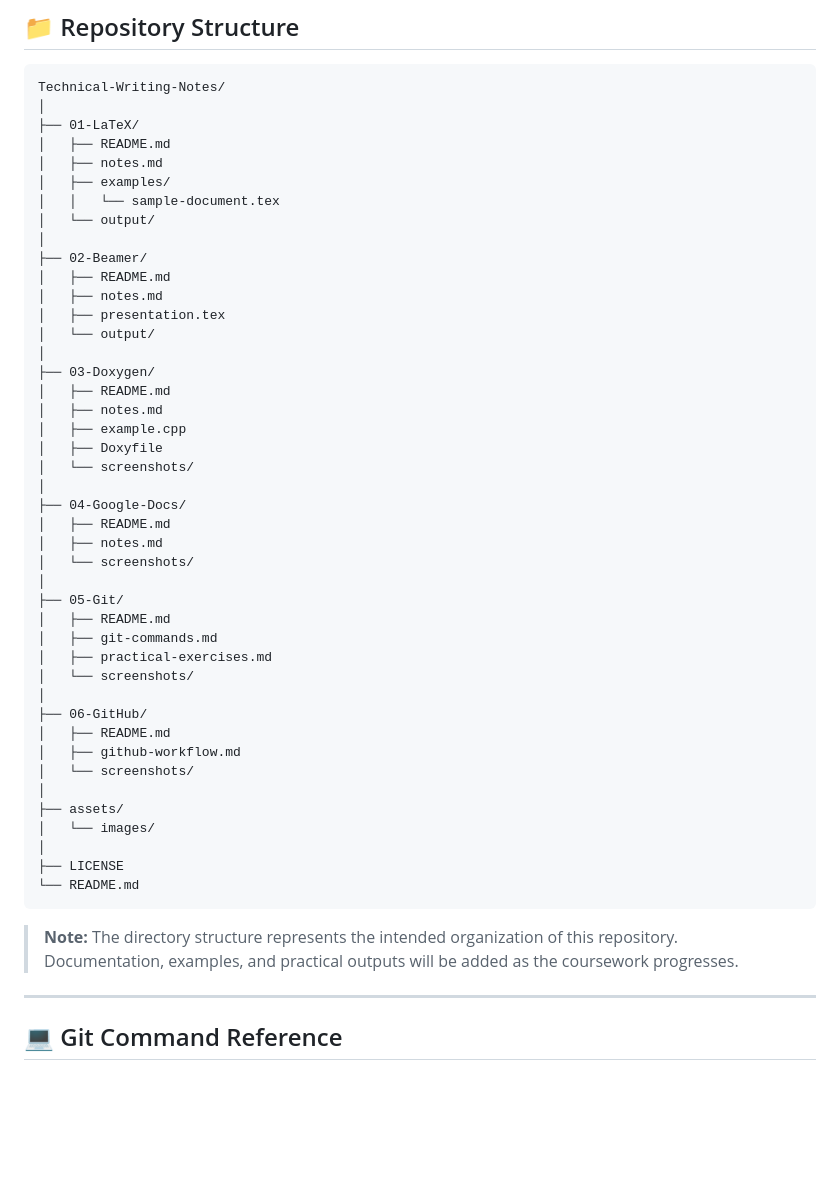
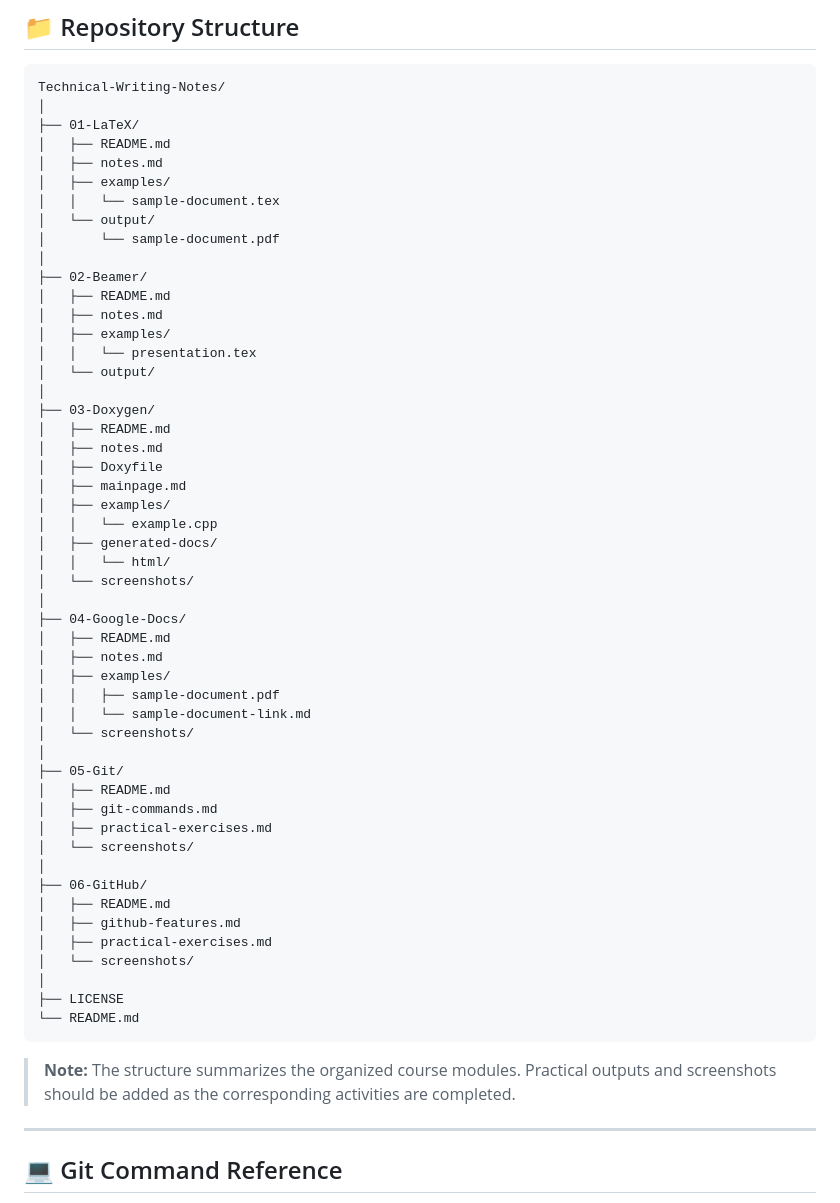
Before and after one commit to AnanyaIntech-source/Technical-Writing-Notes, a Markdown page: README.md, the part around one of its changes. Drawn GitHub-style; blank space fills up the shorter version.

````diff
--- a/README.md
+++ b/README.md
@@ -174,23 +175,32 @@ Technical-Writing-Notes/
 │   ├── examples/
 │   │   └── sample-document.tex
 │   └── output/
+│       └── sample-document.pdf
 │
 ├── 02-Beamer/
 │   ├── README.md
 │   ├── notes.md
-│   ├── presentation.tex
+│   ├── examples/
+│   │   └── presentation.tex
 │   └── output/
 │
 ├── 03-Doxygen/
 │   ├── README.md
 │   ├── notes.md
-│   ├── example.cpp
 │   ├── Doxyfile
+│   ├── mainpage.md
+│   ├── examples/
+│   │   └── example.cpp
+│   ├── generated-docs/
+│   │   └── html/
 │   └── screenshots/
 │
 ├── 04-Google-Docs/
 │   ├── README.md
 │   ├── notes.md
+│   ├── examples/
+│   │   ├── sample-document.pdf
+│   │   └── sample-document-link.md
 │   └── screenshots/
 │
 ├── 05-Git/
@@ -201,17 +211,15 @@ Technical-Writing-Notes/
 │
 ├── 06-GitHub/
 │   ├── README.md
-│   ├── github-workflow.md
+│   ├── github-features.md
+│   ├── practical-exercises.md
 │   └── screenshots/
-│
-├── assets/
-│   └── images/
 │
 ├── LICENSE
 └── README.md
 ```
 
-> **Note:** The directory structure represents the intended organization of this repository. Documentation, examples, and practical outputs will be added as the coursework progresses.
+> **Note:** The structure summarizes the organized course modules. Practical outputs and screenshots should be added as the corresponding activities are completed.
 
 ---
 
````
Also changed, not shown: other parts of README.md (+1 -1 lines).
